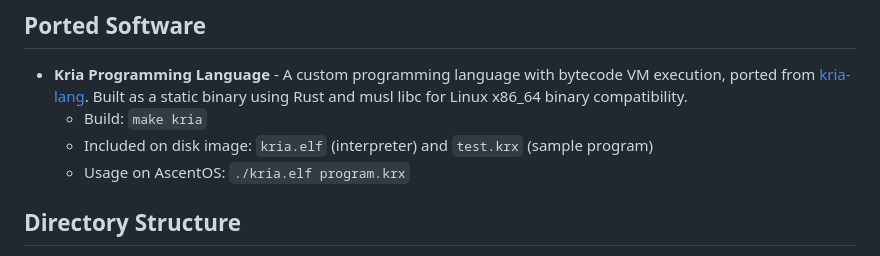
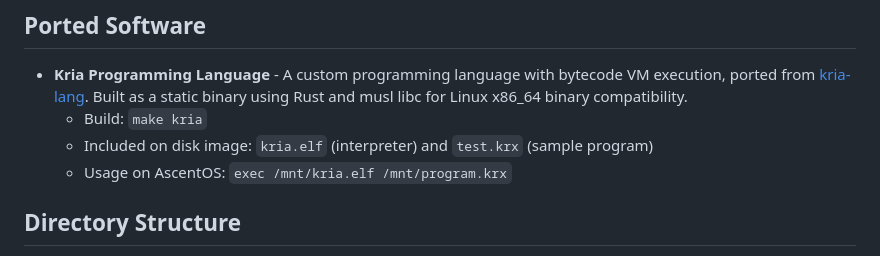
Before and after one commit to Offihito/AscentOS, a Markdown page: README.md, the part around the change. Drawn GitHub-style.

Commit message:
Kria lang typo fix

```diff
--- a/README.md
+++ b/README.md
@@ -59,7 +59,7 @@ The project includes a robust `Makefile` for automated builds, disk image creati
 - **Kria Programming Language** - A custom programming language with bytecode VM execution, ported from [kria-lang](https://github.com/Piotriox/kria-lang). Built as a static binary using Rust and musl libc for Linux x86_64 binary compatibility.
   - Build: `make kria`
   - Included on disk image: `kria.elf` (interpreter) and `test.krx` (sample program)
-  - Usage on AscentOS: `./kria.elf program.krx`
+  - Usage on AscentOS: `exec /mnt/kria.elf /mnt/program.krx`
 
 ## Directory Structure
 
```
